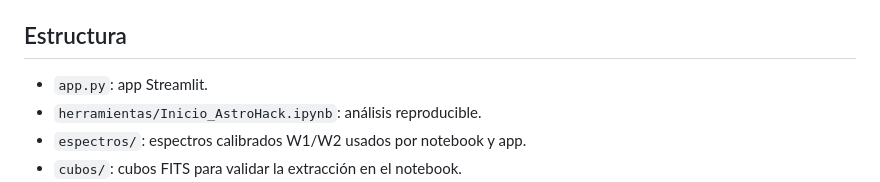
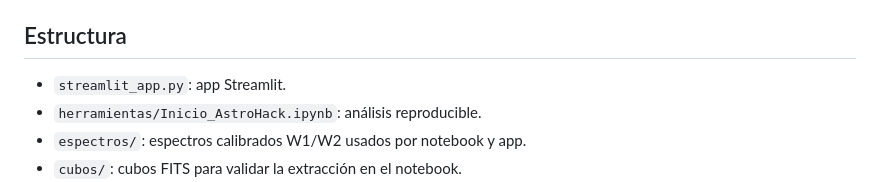
Before and after one commit to Carlitos-m/Skyntists, a Markdown page: README.md, the part around the change. Rendered like a GitHub page.

Commit message:
Rename app.py to streamlit_app.py in README

```diff
--- a/README.md
+++ b/README.md
@@ -37,7 +37,7 @@ El cuaderno `herramientas/Inicio_AstroHack.ipynb` valida los CSV contra extracci
 
 ## Estructura
 
-- `app.py`: app Streamlit.
+- `streamlit_app.py`: app Streamlit.
 - `herramientas/Inicio_AstroHack.ipynb`: análisis reproducible.
 - `espectros/`: espectros calibrados W1/W2 usados por notebook y app.
 - `cubos/`: cubos FITS para validar la extracción en el notebook.
```
